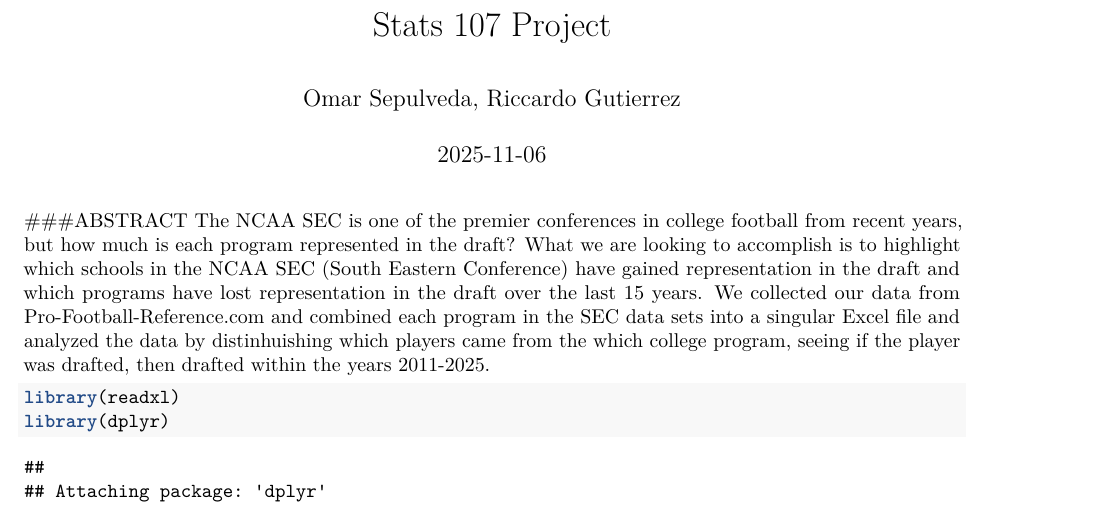
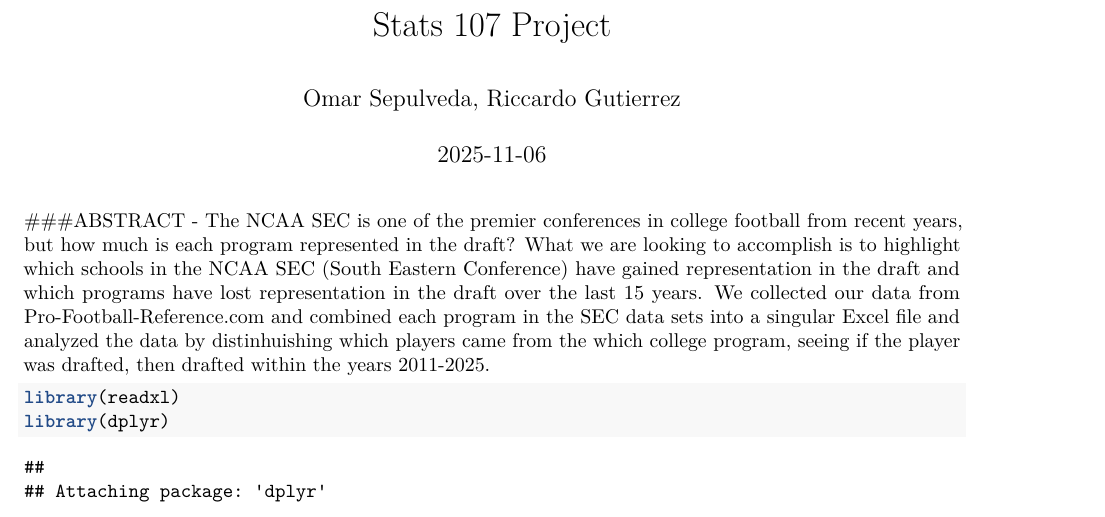
Before and after one commit to rdgutierrez2005/Stat107Project, an R Markdown document (107 Project.rmd): part of page 1 of 2, cut so that both start at the same text. Rendered offline with R 4.5, knitr and Pandoc, then LaTeX, with nearby package versions.

Commit message:
Riccardo
Fixed Abstract Structure

````diff
--- a/107 Project.rmd
+++ b/107 Project.rmd
@@ -10,8 +10,7 @@ output:
 ```{r setup, include=FALSE}
 knitr::opts_chunk$set(echo = TRUE)
 ```
-###ABSTRACT
-The NCAA SEC is one of the premier conferences in college football from recent years, but how much is each program represented in the draft? What we are looking to accomplish is to highlight which schools in the NCAA SEC (South Eastern Conference) have gained representation in the draft and which programs have lost representation in the draft over the last 15 years. We collected our data from Pro-Football-Reference.com and combined each program in the SEC data sets into a singular Excel file and analyzed the data by distinhuishing which players came from the which college program, seeing if the player was drafted, then drafted within the years 2011-2025.
+###ABSTRACT - The NCAA SEC is one of the premier conferences in college football from recent years, but how much is each program represented in the draft? What we are looking to accomplish is to highlight which schools in the NCAA SEC (South Eastern Conference) have gained representation in the draft and which programs have lost representation in the draft over the last 15 years. We collected our data from Pro-Football-Reference.com and combined each program in the SEC data sets into a singular Excel file and analyzed the data by distinhuishing which players came from the which college program, seeing if the player was drafted, then drafted within the years 2011-2025.
 
 ```{r}
 library(readxl)
````
